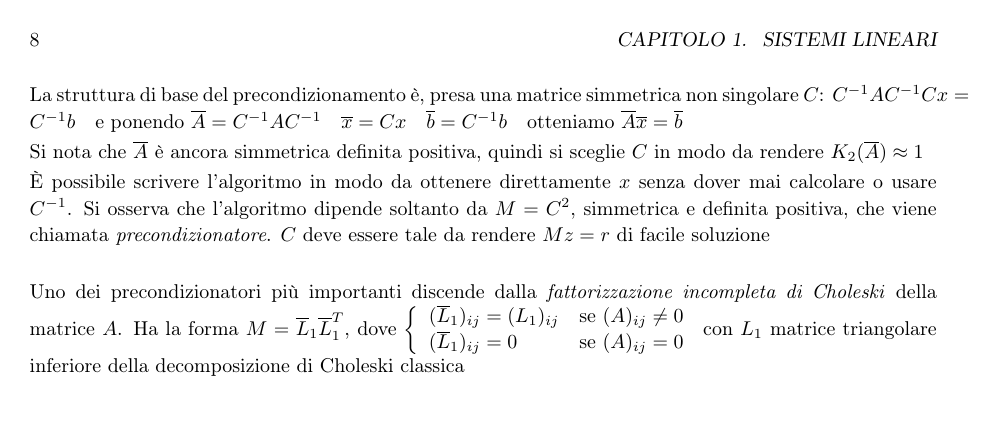
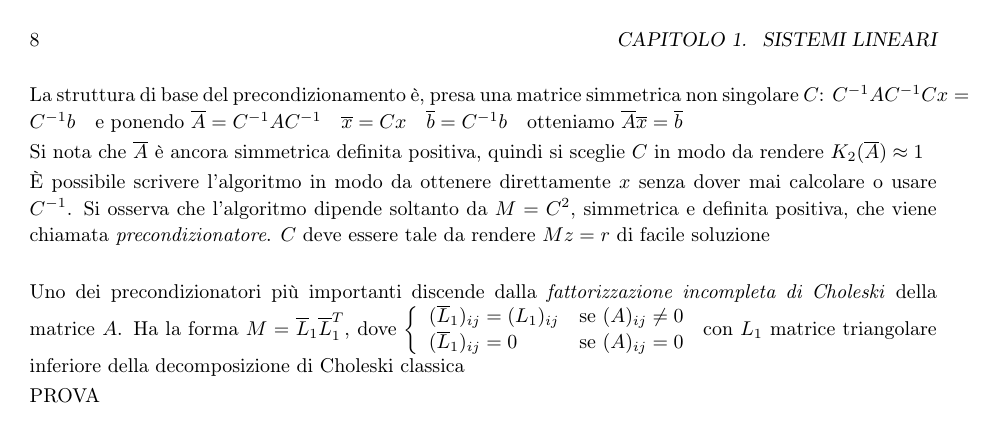
Before and after one commit to matilde-t/LaTeX, a LaTeX book (Metodi_numerici.tex): page 8 of 8. Compiled offline with pdfLaTeX.

Commit message:
prova manjaro

```diff
--- a/Metodi_numerici.tex
+++ b/Metodi_numerici.tex
@@ -8,7 +8,7 @@
 \usepackage{latexsym}
 \usepackage{geometry}
 \usepackage{amsfonts}
-\usepackage{blindtext} % \blindtext \Blindtext \Blinddocument
+%\usepackage{blindtext} % \blindtext \Blindtext \Blinddocument
 
  \geometry{
  a4paper,
@@ -289,4 +289,6 @@ Si nota che $\overline{A}$ è ancora simmetrica definita positiva, quindi si sce
 Uno dei precondizionatori più importanti discende dalla \textit{fattorizzazione incompleta di Choleski} della matrice $A$. Ha la forma $M=\overline{L}_1\overline{L}_1^T$, dove
 $\left\{ \begin{array}{ll}(\overline{L}_1)_{ij}=(L_1)_{ij} & \text{se } (A)_{ij}\neq 0 \\ (\overline{L}_1)_{ij}=0 & \text{se } (A)_{ij}=0\end{array} \right.$ con $L_1$ matrice triangolare inferiore della decomposizione di Choleski classica
 
+PROVA
+
 \end{document}
```
